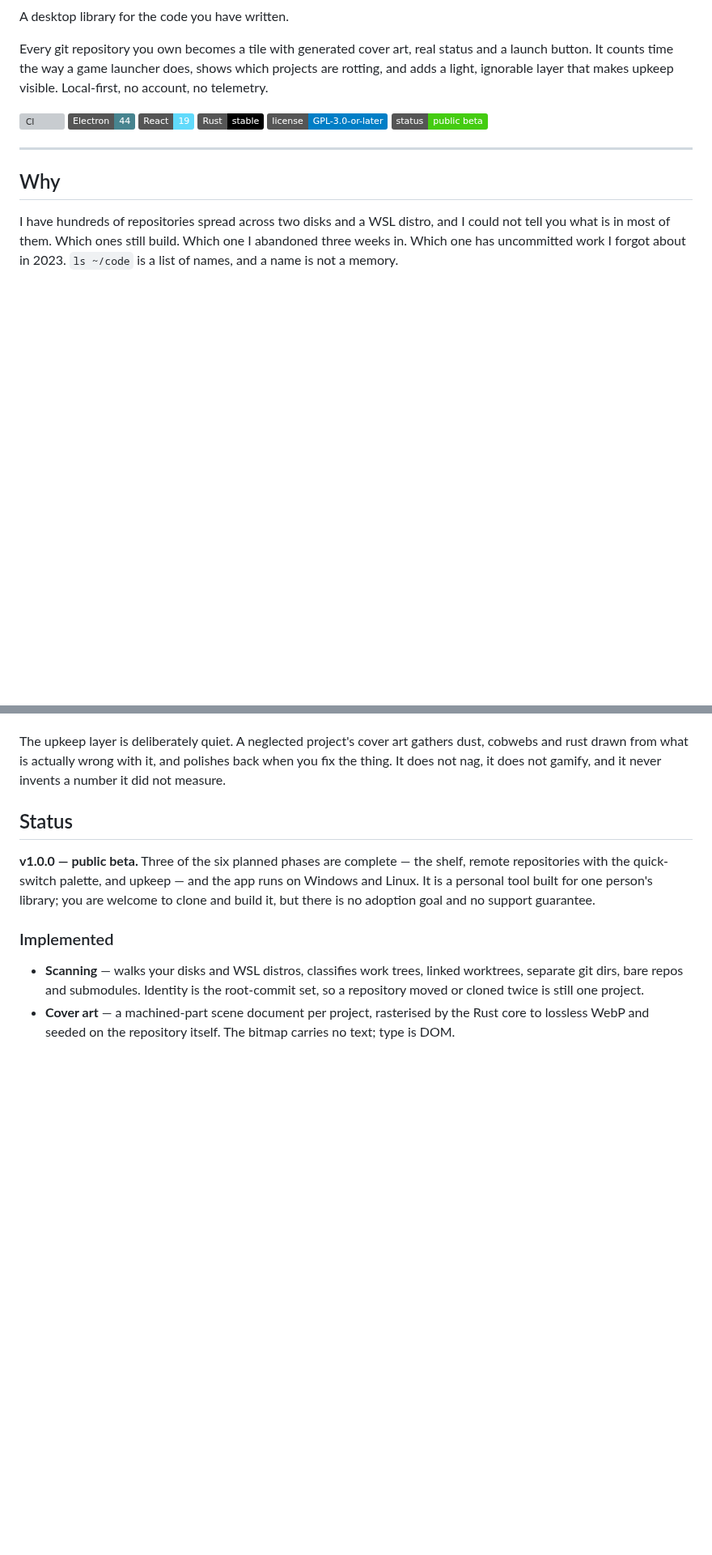
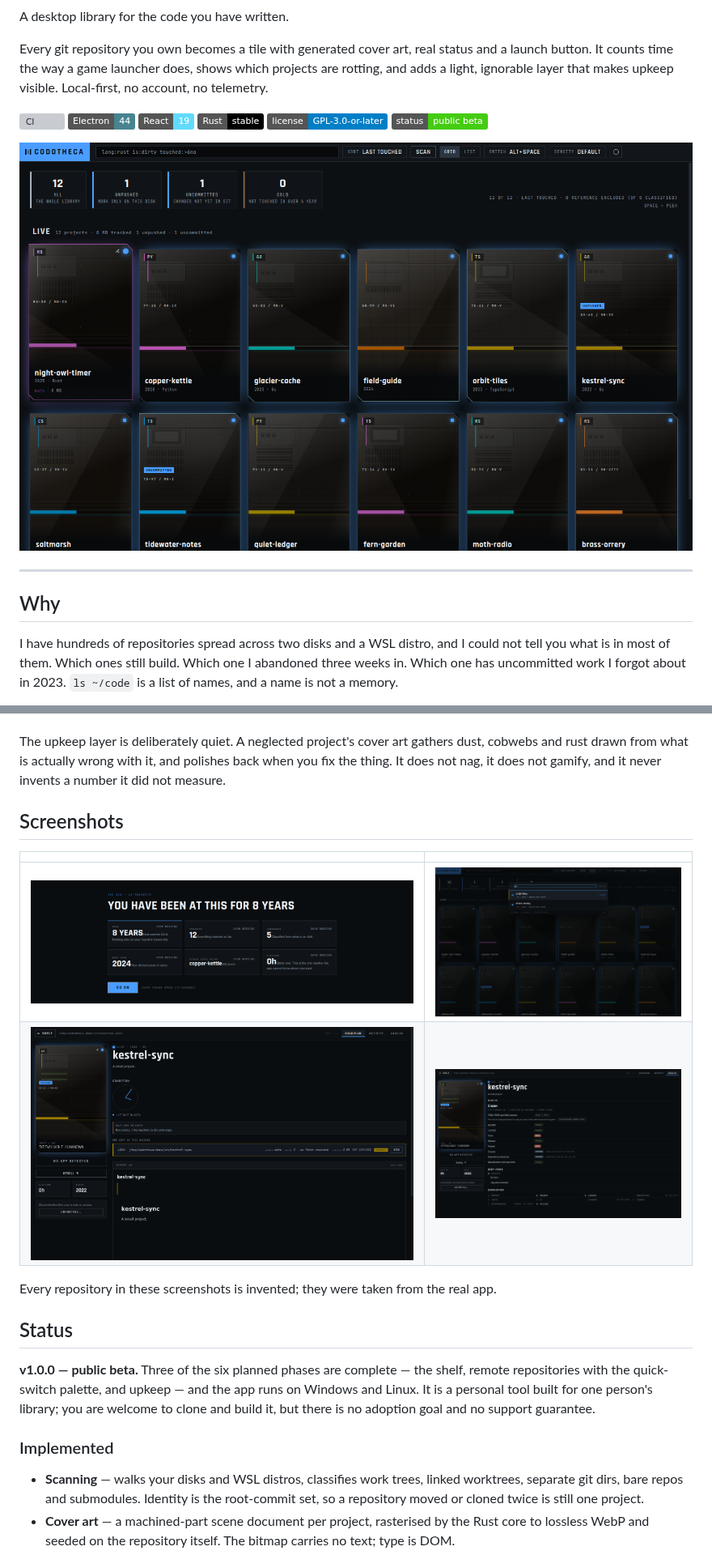
Before and after one commit to Wintersta7e/Codotheca, a Markdown page: README.md, 2 parts joined by grey strips. Shown at 81% size. GitHub-like rendering; pictures changed too: docs/screenshots/health.png (added), docs/screenshots/project.png (added), docs/screenshots/quick-switch.png (added); badges without logos; blank space fills up the shorter version; grey boxes are pictures that could not be loaded.

Commit message:
docs: show the app in the readme
Five screens of an invented library, taken from the real app, so none of
them shows a real project, person or path.

Co-Authored-By: Rooty

```diff
--- a/README.md
+++ b/README.md
@@ -12,6 +12,8 @@ light, ignorable layer that makes upkeep visible. Local-first, no account, no te
 ![Rust](https://img.shields.io/badge/Rust-stable-000000?logo=rust&logoColor=white)
 ![License](https://img.shields.io/badge/license-GPL--3.0--or--later-blue)
 ![Status](https://img.shields.io/badge/status-public%20beta-brightgreen)
+
+![The shelf: twelve projects with generated cover art, their status badges and the attention row](docs/screenshots/shelf.png)
 
 * * *
 
@@ -30,6 +32,15 @@ since 2021.
 The upkeep layer is deliberately quiet. A neglected project's cover art gathers dust, cobwebs and
 rust drawn from what is actually wrong with it, and polishes back when you fix the thing. It does
 not nag, it does not gamify, and it never invents a number it did not measure.
+
+## Screenshots
+
+| | |
+|---|---|
+| ![The first-run reveal: six figures computed from the history just scanned](docs/screenshots/reveal.png) | ![Quick switch: Alt+Space from anywhere, filtered as you type](docs/screenshots/quick-switch.png) |
+| ![A project page: the hero card, condition, copies and README](docs/screenshots/project.png) | ![The HEALTH tab: every check, the open debt items and the completion checklist](docs/screenshots/health.png) |
+
+Every repository in these screenshots is invented; they were taken from the real app.
 
 ## Status
 
```
